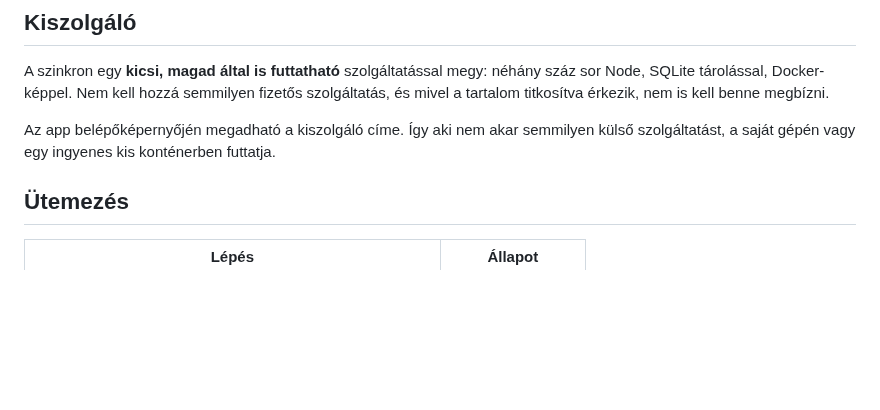
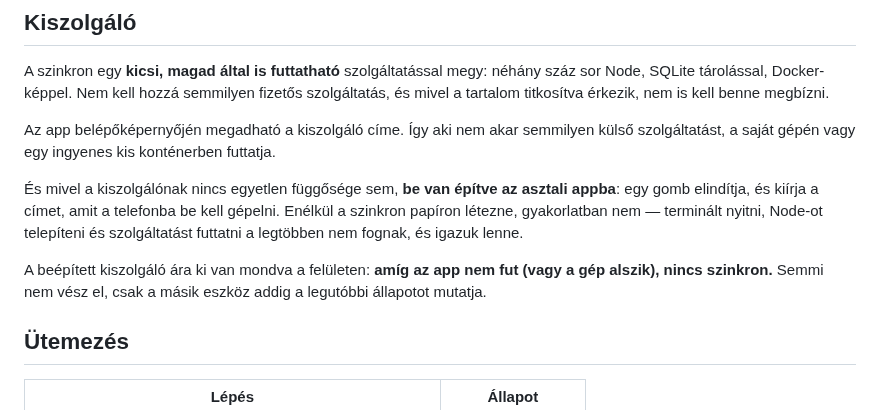
Before and after one commit to David-Getta/app_blocker, a Markdown page: docs/feature-accounts-sync.md, the part around the change. Drawn GitHub-style; blank space fills up the shorter version.

```diff
--- a/docs/feature-accounts-sync.md
+++ b/docs/feature-accounts-sync.md
@@ -130,6 +130,16 @@ megbízni.
 Az app belépőképernyőjén megadható a kiszolgáló címe. Így aki nem akar semmilyen
 külső szolgáltatást, a saját gépén vagy egy ingyenes kis konténerben futtatja.
 
+És mivel a kiszolgálónak nincs egyetlen függősége sem, **be van építve az
+asztali appba**: egy gomb elindítja, és kiírja a címet, amit a telefonba be kell
+gépelni. Enélkül a szinkron papíron létezne, gyakorlatban nem — terminált
+nyitni, Node-ot telepíteni és szolgáltatást futtatni a legtöbben nem fognak, és
+igazuk lenne.
+
+A beépített kiszolgáló ára ki van mondva a felületen: **amíg az app nem fut
+(vagy a gép alszik), nincs szinkron.** Semmi nem vész el, csak a másik eszköz
+addig a legutóbbi állapotot mutatja.
+
 ## Ütemezés
 
 | Lépés | Állapot |
```
Also changed, not shown: server/README.md (+14 -3 lines), docs/images/desktop-challenge.png, docs/images/desktop-sync.png, 8 other files.
